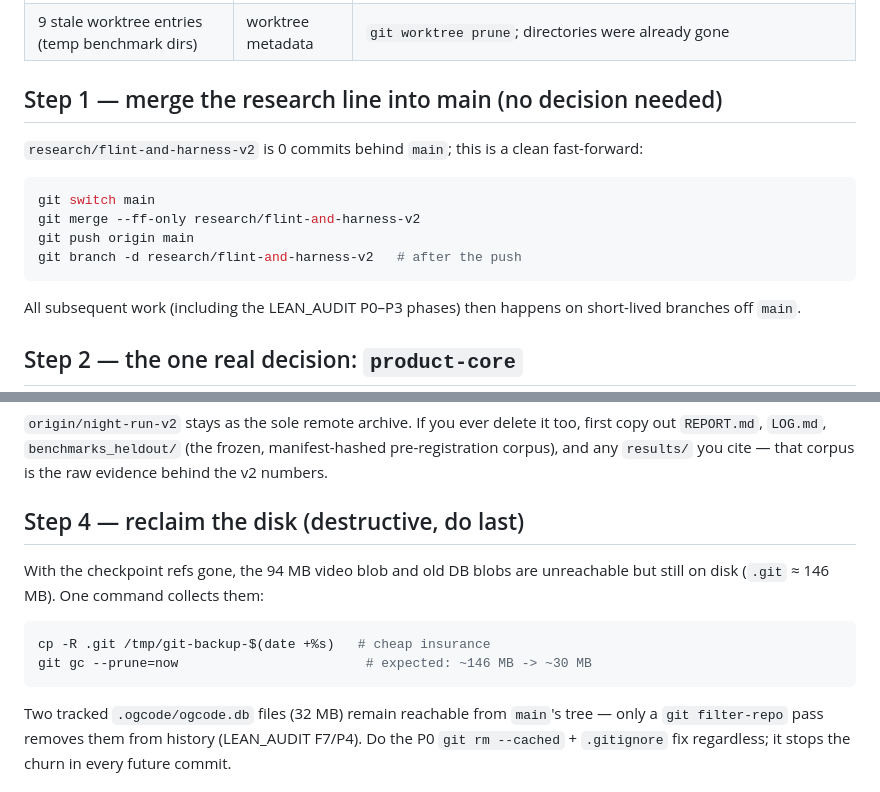
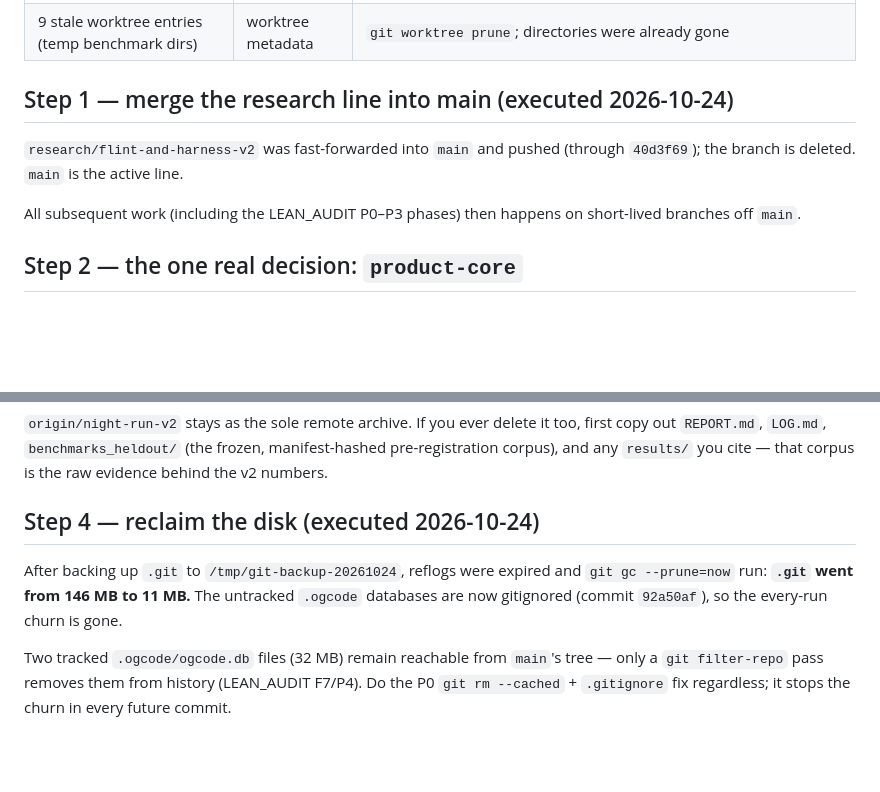
Before and after one commit to billasur/cdavc, a Markdown page: docs/BRANCH_CLEANUP.md, 2 parts joined by grey strips. Drawn GitHub-style; blank space fills up the shorter version.

Commit message:
docs: mark merge and gc steps executed in branch guide

````diff
--- a/docs/BRANCH_CLEANUP.md
+++ b/docs/BRANCH_CLEANUP.md
@@ -32,17 +32,10 @@ destroyed.
 | `origin/night-run-dev2`, `-exp-3`, `-exp-4`, `-lenient` | remote branches | ancestors of `origin/night-run-v2`, which stays |
 | 9 stale worktree entries (temp benchmark dirs) | worktree metadata | `git worktree prune`; directories were already gone |
 
-## Step 1 — merge the research line into main (no decision needed)
+## Step 1 — merge the research line into main (executed 2026-10-24)
 
-`research/flint-and-harness-v2` is 0 commits behind `main`; this is a clean
-fast-forward:
-
-```bash
-git switch main
-git merge --ff-only research/flint-and-harness-v2
-git push origin main
-git branch -d research/flint-and-harness-v2   # after the push
-```
+`research/flint-and-harness-v2` was fast-forwarded into `main` and pushed
+(through `40d3f69`); the branch is deleted. `main` is the active line.
 
 All subsequent work (including the LEAN_AUDIT P0–P3 phases) then happens on
 short-lived branches off `main`.
@@ -87,15 +80,12 @@ too, first copy out `REPORT.md`, `LOG.md`, `benchmarks_heldout/` (the frozen,
 manifest-hashed pre-registration corpus), and any `results/` you cite — that
 corpus is the raw evidence behind the v2 numbers.
 
-## Step 4 — reclaim the disk (destructive, do last)
+## Step 4 — reclaim the disk (executed 2026-10-24)
 
-With the checkpoint refs gone, the 94 MB video blob and old DB blobs are
-unreachable but still on disk (`.git` ≈ 146 MB). One command collects them:
-
-```bash
-cp -R .git /tmp/git-backup-$(date +%s)   # cheap insurance
-git gc --prune=now                        # expected: ~146 MB -> ~30 MB
-```
+After backing up `.git` to `/tmp/git-backup-20261024`, reflogs were expired
+and `git gc --prune=now` run: **`.git` went from 146 MB to 11 MB.** The
+untracked `.ogcode` databases are now gitignored (commit `92a50af`), so the
+every-run churn is gone.
 
 Two tracked `.ogcode/ogcode.db` files (32 MB) remain reachable from `main`'s
 tree — only a `git filter-repo` pass removes them from history (LEAN_AUDIT
````
